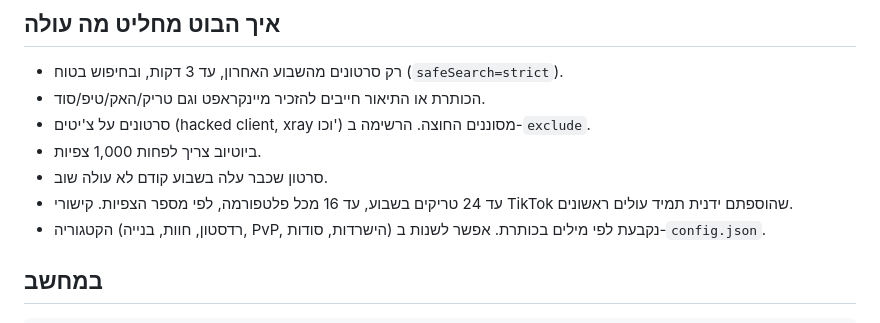
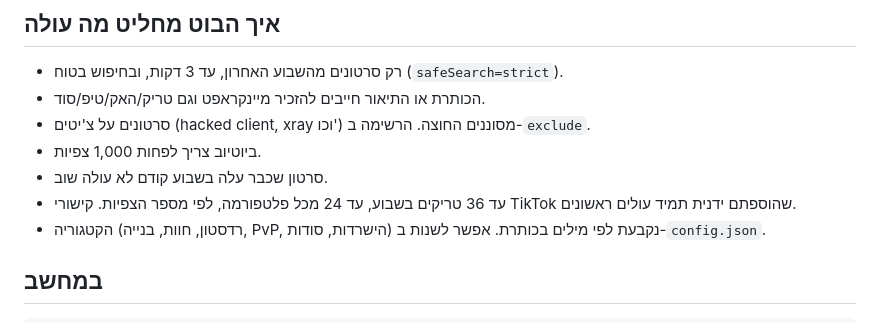
Before and after one commit to erankingd721-droid/kol-hatrikim, a Markdown page: README.md, the part around the change. Drawn GitHub-style.

```diff
--- a/README.md
+++ b/README.md
@@ -48,7 +48,7 @@
 - סרטונים על צ'יטים (hacked client, xray וכו') מסוננים החוצה. הרשימה ב-`exclude`.
 - ביוטיוב צריך לפחות 1,000 צפיות.
 - סרטון שכבר עלה בשבוע קודם לא עולה שוב.
-- עד 24 טריקים בשבוע, עד 16 מכל פלטפורמה, לפי מספר הצפיות. קישורי TikTok שהוספתם ידנית תמיד עולים ראשונים.
+- עד 36 טריקים בשבוע, עד 24 מכל פלטפורמה, לפי מספר הצפיות. קישורי TikTok שהוספתם ידנית תמיד עולים ראשונים.
 - הקטגוריה (רדסטון, חוות, בנייה, PvP, הישרדות, סודות) נקבעת לפי מילים בכותרת. אפשר לשנות ב-`config.json`.
 
 ## במחשב
```
